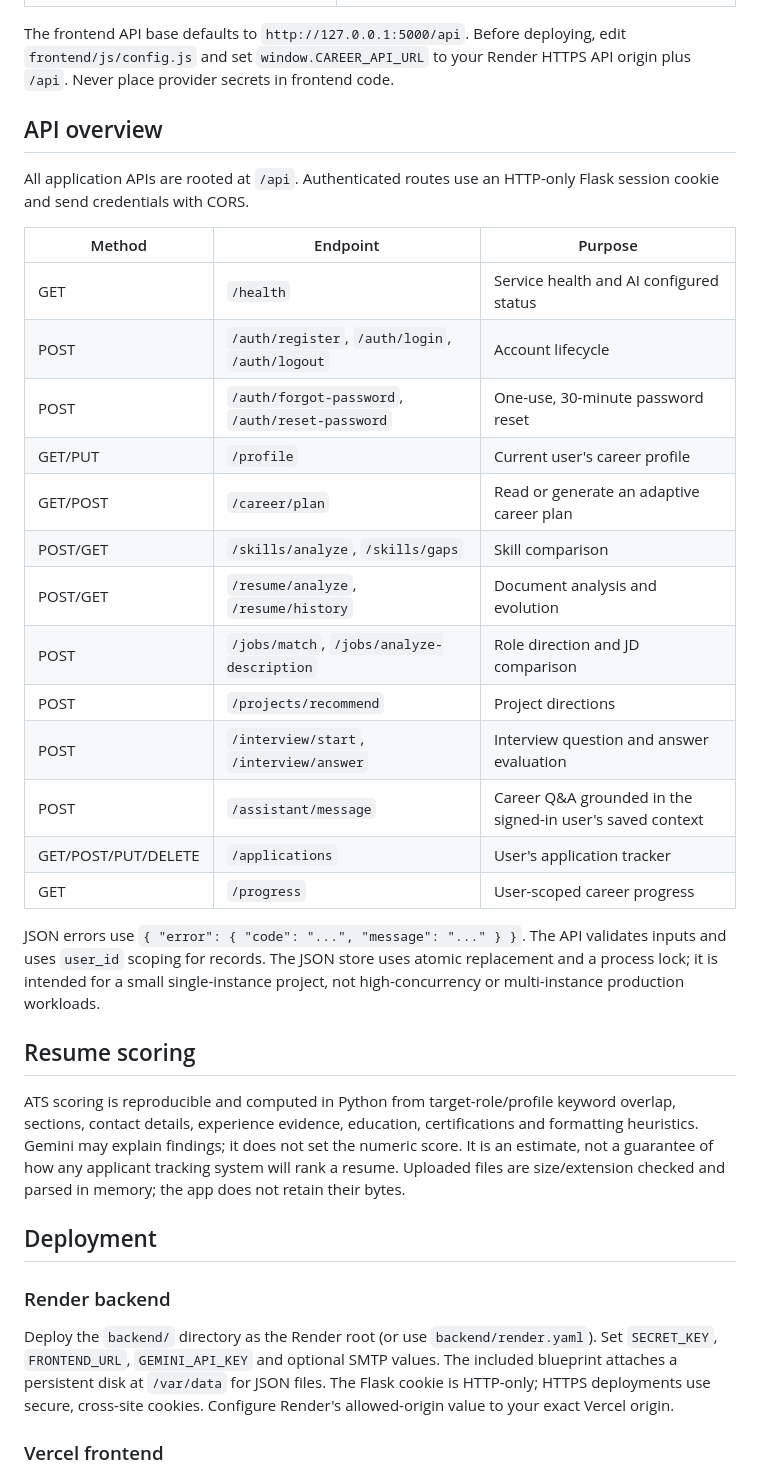
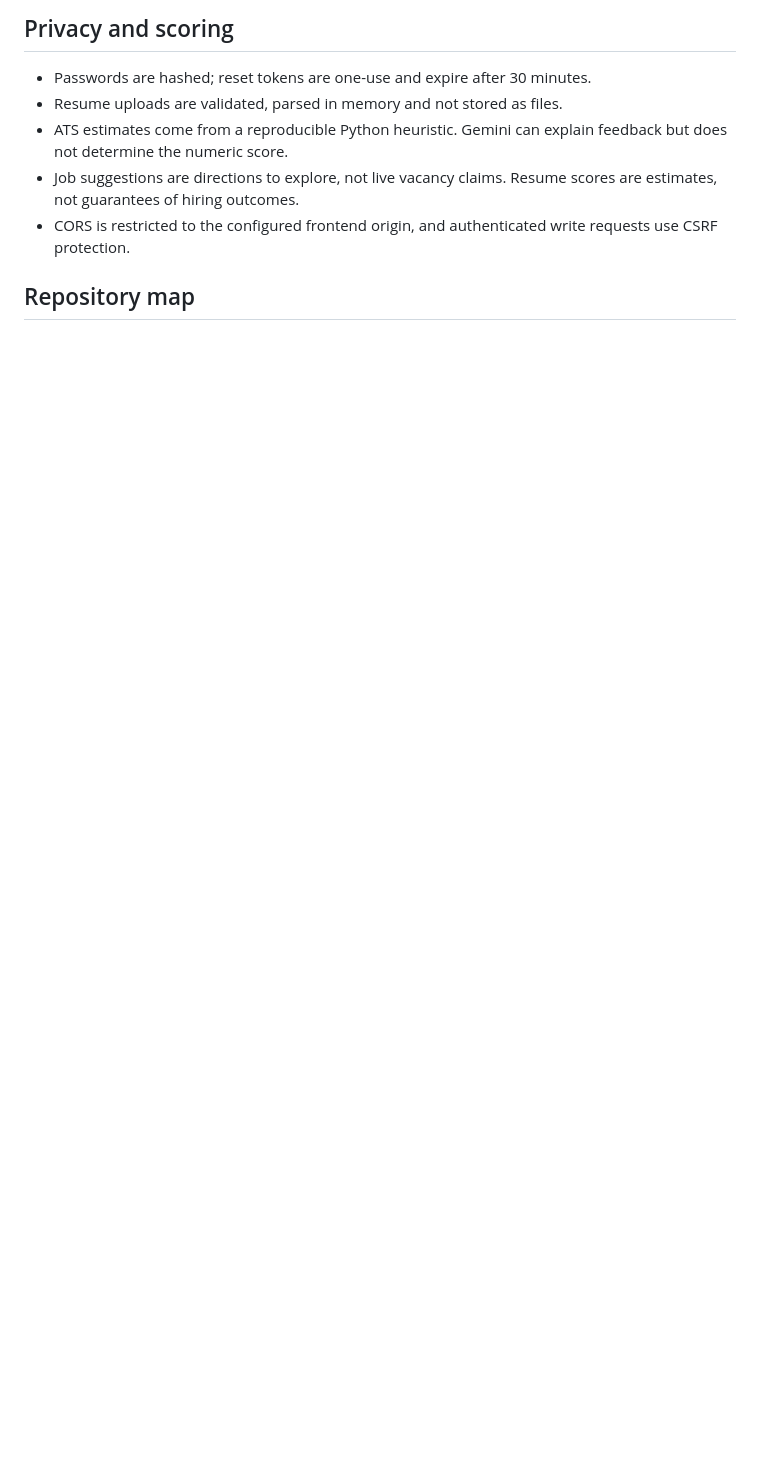
Before and after one commit to jayasuryavasa-sketch/ai-career-intelligence-platform, a Markdown page: README.md, the part around one of its changes. Drawn GitHub-style; blank space fills up the shorter version.

```diff
--- a/README.md
+++ b/README.md
@@ -67,38 +107,11 @@ For development password recovery, set `FLASK_DEBUG=1`; without SMTP, the API re
 
+## Privacy and scoring
 
-The frontend API base defaults to `http://127.0.0.1:5000/api`. Before deploying, edit `frontend/js/config.js` and set `window.CAREER_API_URL` to your Render HTTPS API origin plus `/api`. Never place provider secrets in frontend code.
+- Passwords are hashed; reset tokens are one-use and expire after 30 minutes.
+- Resume uploads are validated, parsed in memory and not stored as files.
+- ATS estimates come from a reproducible Python heuristic. Gemini can explain feedback but does not determine the numeric score.
+- Job suggestions are directions to explore, not live vacancy claims. Resume scores are estimates, not guarantees of hiring outcomes.
+- CORS is restricted to the configured frontend origin, and authenticated write requests use CSRF protection.
 
-## API overview
+## Repository map
 
-All application APIs are rooted at `/api`. Authenticated routes use an HTTP-only Flask session cookie and send credentials with CORS.
-
-| Method | Endpoint | Purpose |
-| --- | --- | --- |
-| GET | `/health` | Service health and AI configured status |
-| POST | `/auth/register`, `/auth/login`, `/auth/logout` | Account lifecycle |
-| POST | `/auth/forgot-password`, `/auth/reset-password` | One-use, 30-minute password reset |
-| GET/PUT | `/profile` | Current user's career profile |
-| GET/POST | `/career/plan` | Read or generate an adaptive career plan |
-| POST/GET | `/skills/analyze`, `/skills/gaps` | Skill comparison |
-| POST/GET | `/resume/analyze`, `/resume/history` | Document analysis and evolution |
-| POST | `/jobs/match`, `/jobs/analyze-description` | Role direction and JD comparison |
-| POST | `/projects/recommend` | Project directions |
-| POST | `/interview/start`, `/interview/answer` | Interview question and answer evaluation |
-| POST | `/assistant/message` | Career Q&A grounded in the signed-in user's saved context |
-| GET/POST/PUT/DELETE | `/applications` | User's application tracker |
-| GET | `/progress` | User-scoped career progress |
-
-JSON errors use `{ "error": { "code": "...", "message": "..." } }`. The API validates inputs and uses `user_id` scoping for records. The JSON store uses atomic replacement and a process lock; it is intended for a small single-instance project, not high-concurrency or multi-instance production workloads.
-
-## Resume scoring
-
-ATS scoring is reproducible and computed in Python from target-role/profile keyword overlap, sections, contact details, experience evidence, education, certifications and formatting heuristics. Gemini may explain findings; it does not set the numeric score. It is an estimate, not a guarantee of how any applicant tracking system will rank a resume. Uploaded files are size/extension checked and parsed in memory; the app does not retain their bytes.
-
-## Deployment
-
-### Render backend
-
-Deploy the `backend/` directory as the Render root (or use `backend/render.yaml`). Set `SECRET_KEY`, `FRONTEND_URL`, `GEMINI_API_KEY` and optional SMTP values. The included blueprint attaches a persistent disk at `/var/data` for JSON files. The Flask cookie is HTTP-only; HTTPS deployments use secure, cross-site cookies. Configure Render's allowed-origin value to your exact Vercel origin.
-
-### Vercel frontend
-
```
Also changed, not shown: other parts of README.md (+94 -71 lines).
